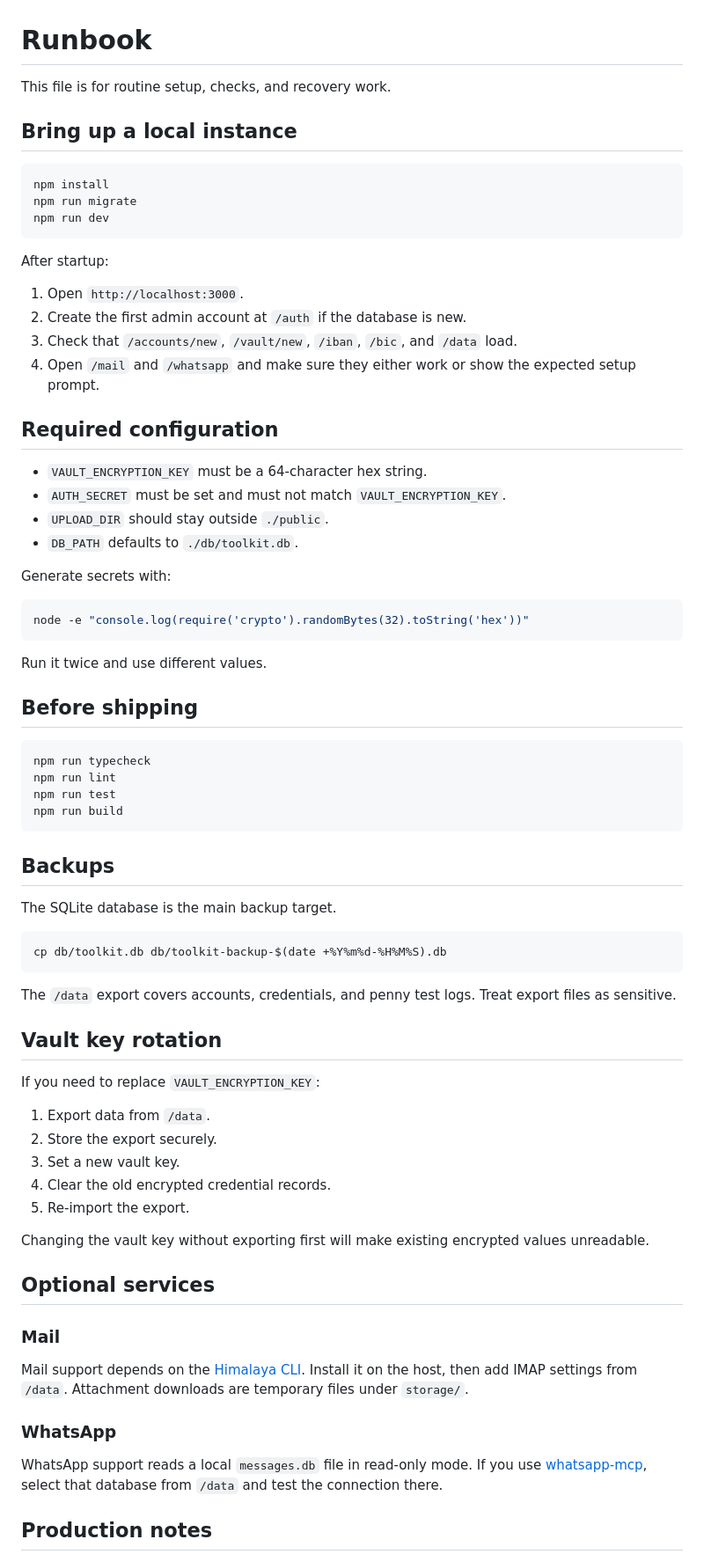
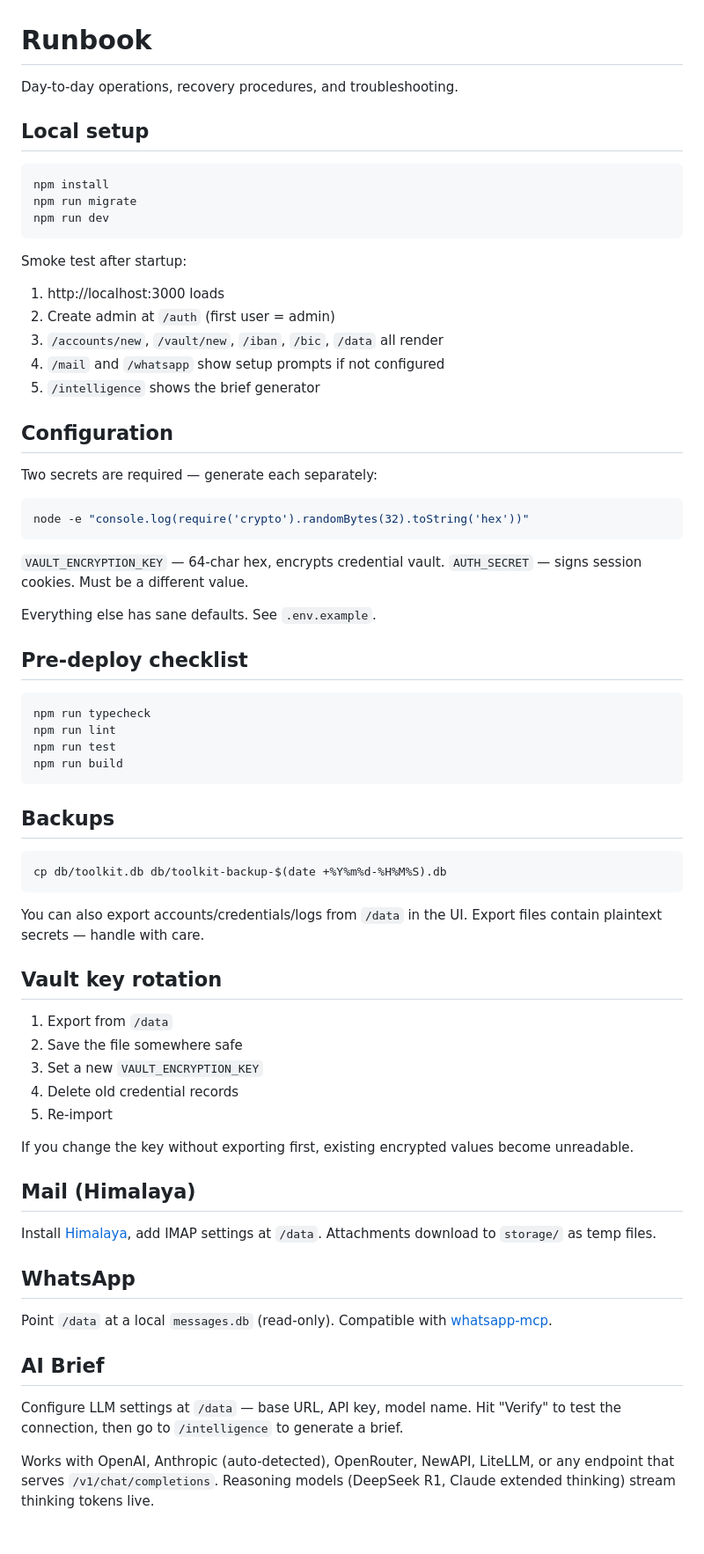
Before and after one commit to pengyikun/astro-toolkit, a Markdown page: RUNBOOK.md, the part around one of its changes. Shown at 88% size. GitHub-like rendering; blank space fills up the shorter version.

````diff
--- a/RUNBOOK.md
+++ b/RUNBOOK.md
@@ -1,8 +1,8 @@
 # Runbook
 
-This file is for routine setup, checks, and recovery work.
+Day-to-day operations, recovery procedures, and troubleshooting.
 
-## Bring up a local instance
+## Local setup
 
 ```bash
 npm install
@@ -10,29 +10,27 @@ npm run migrate
 npm run dev
 ```
 
-After startup:
+Smoke test after startup:
+1. http://localhost:3000 loads
+2. Create admin at `/auth` (first user = admin)
+3. `/accounts/new`, `/vault/new`, `/iban`, `/bic`, `/data` all render
+4. `/mail` and `/whatsapp` show setup prompts if not configured
+5. `/intelligence` shows the brief generator
 
-1. Open `http://localhost:3000`.
-2. Create the first admin account at `/auth` if the database is new.
-3. Check that `/accounts/new`, `/vault/new`, `/iban`, `/bic`, and `/data` load.
-4. Open `/mail` and `/whatsapp` and make sure they either work or show the expected setup prompt.
+## Configuration
 
-## Required configuration
-
-- `VAULT_ENCRYPTION_KEY` must be a 64-character hex string.
-- `AUTH_SECRET` must be set and must not match `VAULT_ENCRYPTION_KEY`.
-- `UPLOAD_DIR` should stay outside `./public`.
-- `DB_PATH` defaults to `./db/toolkit.db`.
-
-Generate secrets with:
+Two secrets are required — generate each separately:
 
 ```bash
 node -e "console.log(require('crypto').randomBytes(32).toString('hex'))"
 ```
 
-Run it twice and use different values.
+`VAULT_ENCRYPTION_KEY` — 64-char hex, encrypts credential vault.
+`AUTH_SECRET` — signs session cookies. Must be a different value.
 
-## Before shipping
+Everything else has sane defaults. See `.env.example`.
+
+## Pre-deploy checklist
 
 ```bash
 npm run typecheck
@@ -43,35 +41,33 @@ npm run build
 
 ## Backups
 
-The SQLite database is the main backup target.
-
 ```bash
 cp db/toolkit.db db/toolkit-backup-$(date +%Y%m%d-%H%M%S).db
 ```
 
-The `/data` export covers accounts, credentials, and penny test logs. Treat export files as sensitive.
+You can also export accounts/credentials/logs from `/data` in the UI. Export files contain plaintext secrets — handle with care.
 
 ## Vault key rotation
 
-If you need to replace `VAULT_ENCRYPTION_KEY`:
+1. Export from `/data`
+2. Save the file somewhere safe
+3. Set a new `VAULT_ENCRYPTION_KEY`
+4. Delete old credential records
+5. Re-import
 
-1. Export data from `/data`.
-2. Store the export securely.
-3. Set a new vault key.
-4. Clear the old encrypted credential records.
-5. Re-import the export.
+If you change the key without exporting first, existing encrypted values become unreadable.
 
-Changing the vault key without exporting first will make existing encrypted values unreadable.
+## Mail (Himalaya)
 
-## Optional services
+Install [Himalaya](https://github.com/pimalaya/himalaya), add IMAP settings at `/data`. Attachments download to `storage/` as temp files.
 
-### Mail
+## WhatsApp
 
-Mail support depends on the [Himalaya CLI](https://github.com/pimalaya/himalaya). Install it on the host, then add IMAP settings from `/data`. Attachment downloads are temporary files under `storage/`.
+Point `/data` at a local `messages.db` (read-only). Compatible with [whatsapp-mcp](https://github.com/lharries/whatsapp-mcp).
 
-### WhatsApp
+## AI Brief
 
-WhatsApp support reads a local `messages.db` file in read-only mode. If you use [whatsapp-mcp](https://github.com/lharries/whatsapp-mcp), select that database from `/data` and test the connection there.
+Configure LLM settings at `/data` — base URL, API key, model name. Hit "Verify" to test the connection, then go to `/intelligence` to generate a brief.
 
-## Production notes
+Works with OpenAI, Anthropic (auto-detected), OpenRouter, NewAPI, LiteLLM, or any endpoint that serves `/v1/chat/completions`. Reasoning models (DeepSeek R1, Claude extended thinking) stream thinking tokens live.
 
````
Also changed, not shown: other parts of RUNBOOK.md (+37 -17 lines), README.md (+52 -101 lines).
